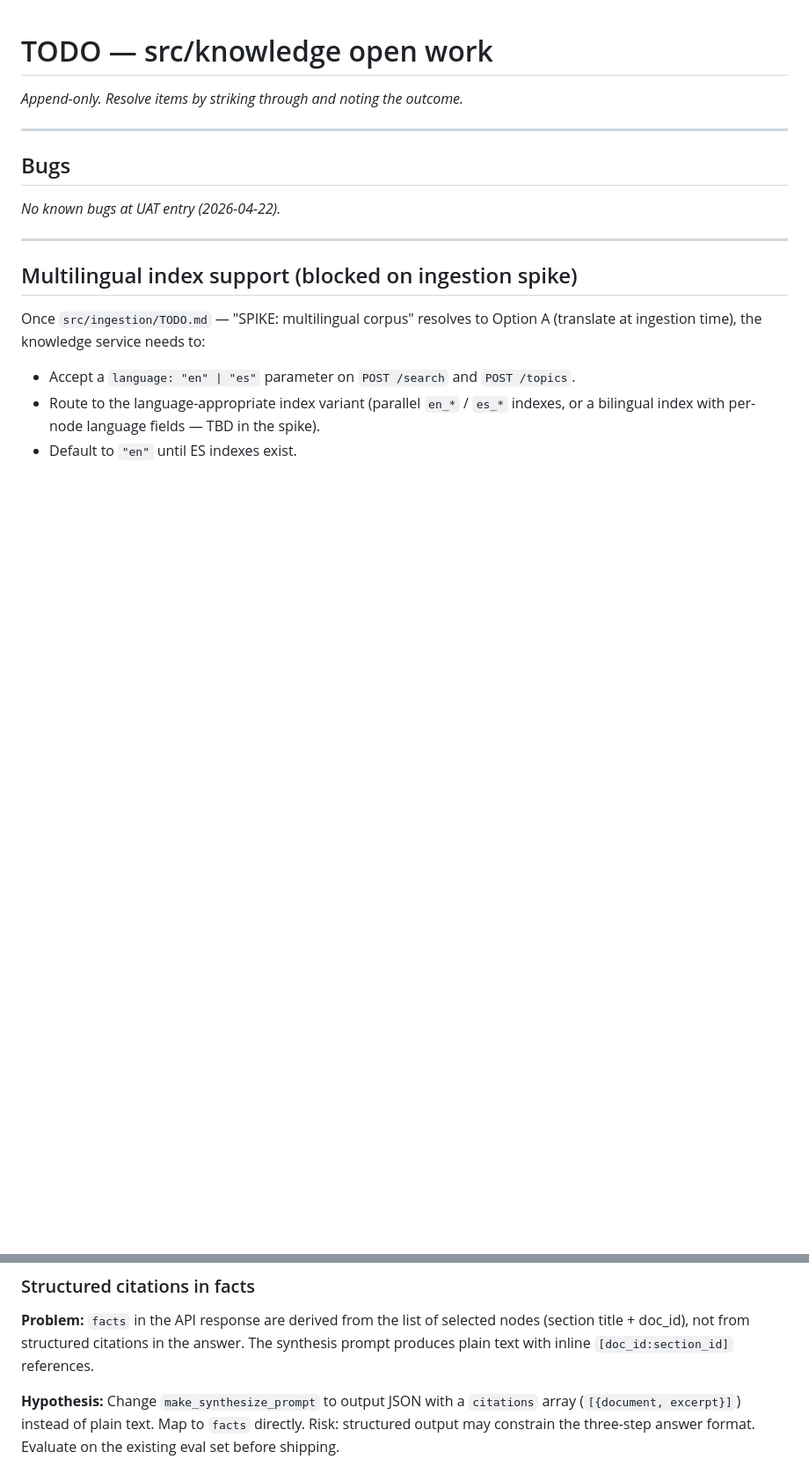
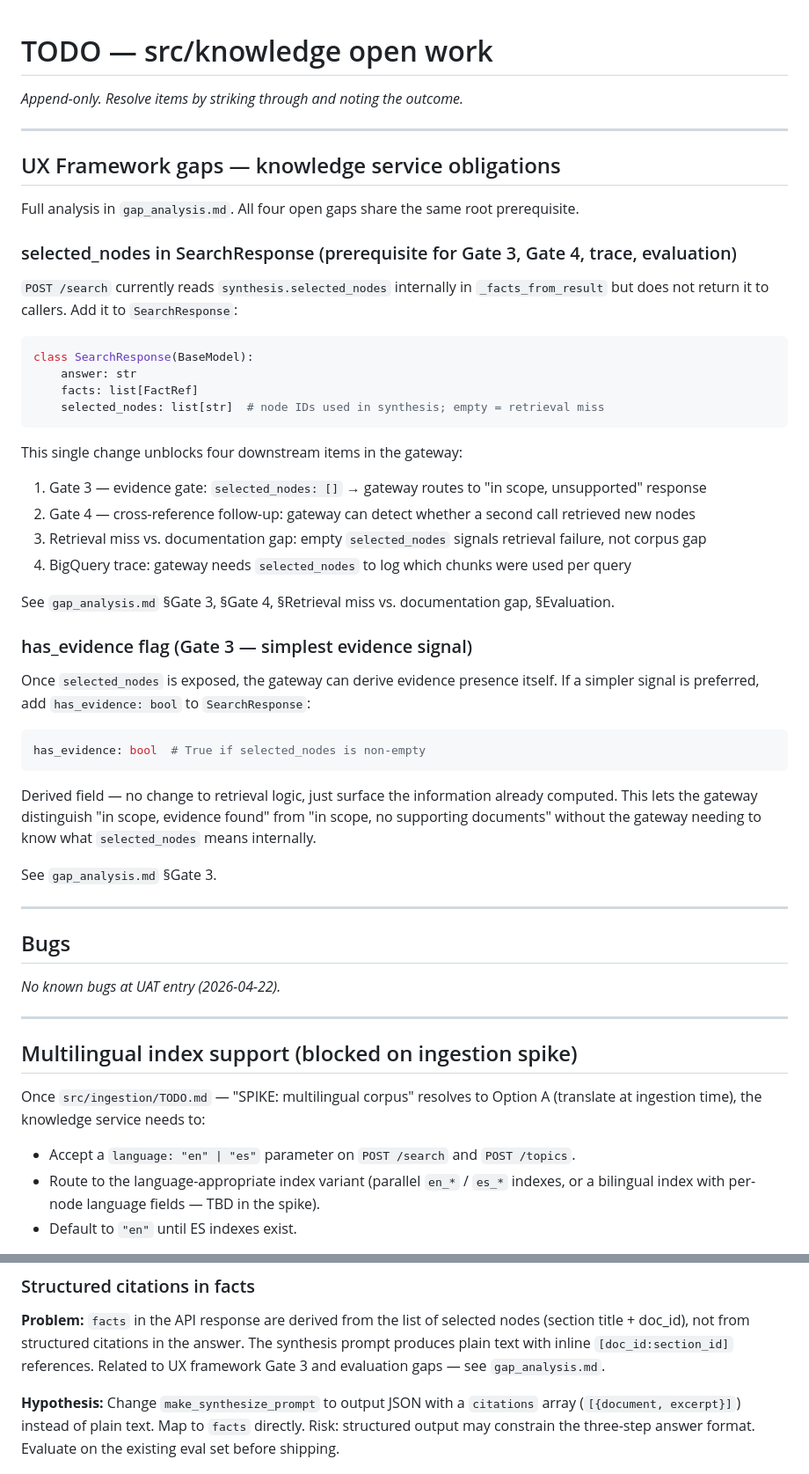
Before and after one commit to lorinc/ImagineBot, a Markdown page: src/knowledge/TODO.md, 2 parts joined by grey strips. Shown at 88% size. Drawn GitHub-style; blank space fills up the shorter version.

````diff
--- a/src/knowledge/TODO.md
+++ b/src/knowledge/TODO.md
@@ -1,6 +1,47 @@
 # TODO — src/knowledge open work
 
 _Append-only. Resolve items by striking through and noting the outcome._
+
+---
+
+## UX Framework gaps — knowledge service obligations
+
+Full analysis in `gap_analysis.md`. All four open gaps share the same root prerequisite.
+
+### selected_nodes in SearchResponse (prerequisite for Gate 3, Gate 4, trace, evaluation)
+
+`POST /search` currently reads `synthesis.selected_nodes` internally in `_facts_from_result`
+but does not return it to callers. Add it to `SearchResponse`:
+
+```python
+class SearchResponse(BaseModel):
+    answer: str
+    facts: list[FactRef]
+    selected_nodes: list[str]  # node IDs used in synthesis; empty = retrieval miss
+```
+
+This single change unblocks four downstream items in the gateway:
+1. Gate 3 — evidence gate: `selected_nodes: []` → gateway routes to "in scope, unsupported" response
+2. Gate 4 — cross-reference follow-up: gateway can detect whether a second call retrieved new nodes
+3. Retrieval miss vs. documentation gap: empty `selected_nodes` signals retrieval failure, not corpus gap
+4. BigQuery trace: gateway needs `selected_nodes` to log which chunks were used per query
+
+See `gap_analysis.md` §Gate 3, §Gate 4, §Retrieval miss vs. documentation gap, §Evaluation.
+
+### has_evidence flag (Gate 3 — simplest evidence signal)
+
+Once `selected_nodes` is exposed, the gateway can derive evidence presence itself.
+If a simpler signal is preferred, add `has_evidence: bool` to `SearchResponse`:
+
+```python
+has_evidence: bool  # True if selected_nodes is non-empty
+```
+
+Derived field — no change to retrieval logic, just surface the information already computed.
+This lets the gateway distinguish "in scope, evidence found" from "in scope, no supporting
+documents" without the gateway needing to know what `selected_nodes` means internally.
+
+See `gap_analysis.md` §Gate 3.
 
 ---
 
@@ -74,6 +115,7 @@ Implementation: filter `multi_index["documents"]` to only those whose `doc_id` i
 **Problem:** `facts` in the API response are derived from the list of selected nodes
 (section title + doc_id), not from structured citations in the answer. The synthesis
 prompt produces plain text with inline `[doc_id:section_id]` references.
+Related to UX framework Gate 3 and evaluation gaps — see `gap_analysis.md`.
 
 **Hypothesis:** Change `make_synthesize_prompt` to output JSON with a `citations` array
 (`[{document, excerpt}]`) instead of plain text. Map to `facts` directly.
````
Also changed, not shown: src/knowledge/gap_analysis.md (added, +135 -0 lines).
